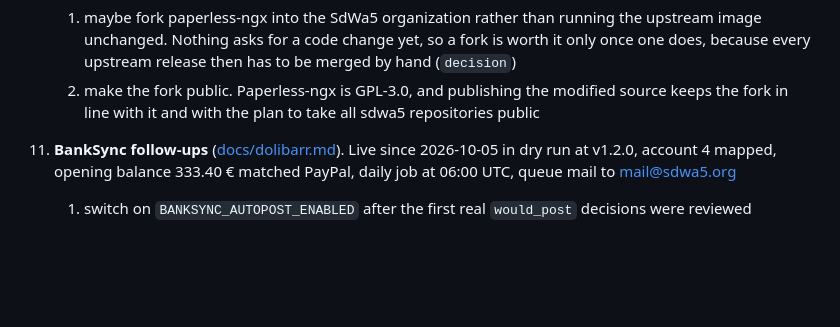
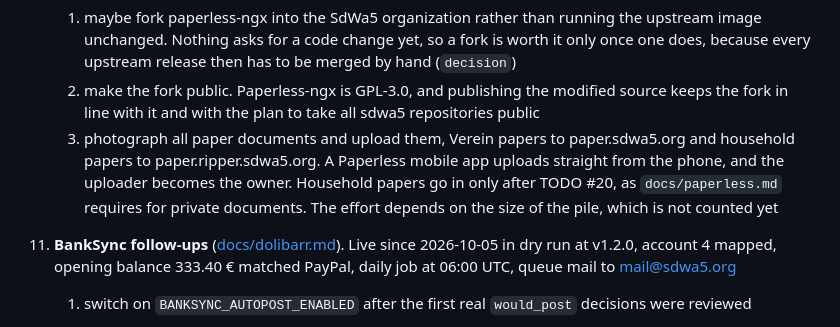
Before and after one commit to SdWa5/vps, a Markdown page: TODO.md, the part around the change. Rendered like a GitHub page; blank space fills up the shorter version.

Commit message:
feature/paperless-todo-scan sdwa5/sdwa5-vps 1.86.9
### Added

- TODO #10.3 photograph the paper documents into both Paperless instances

```diff
--- a/TODO.md
+++ b/TODO.md
@@ -249,6 +249,10 @@
        because every upstream release then has to be merged by hand (`decision`)
     2. make the fork public. Paperless-ngx is GPL-3.0, and publishing the modified source keeps the
        fork in line with it and with the plan to take all sdwa5 repositories public
+    3. photograph all paper documents and upload them, Verein papers to paper.sdwa5.org and household papers
+       to paper.ripper.sdwa5.org. A Paperless mobile app uploads straight from the phone, and the uploader
+       becomes the owner. Household papers go in only after TODO #20, as `docs/paperless.md` requires for
+       private documents. The effort depends on the size of the pile, which is not counted yet
 11. **BankSync follow-ups** ([docs/dolibarr.md](docs/dolibarr.md#custom-modules)). Live since 2026-10-05 in
     dry run at v1.2.0, account 4 mapped, opening balance 333.40 € matched PayPal, daily job at
     06:00 UTC, queue mail to mail@sdwa5.org
```
